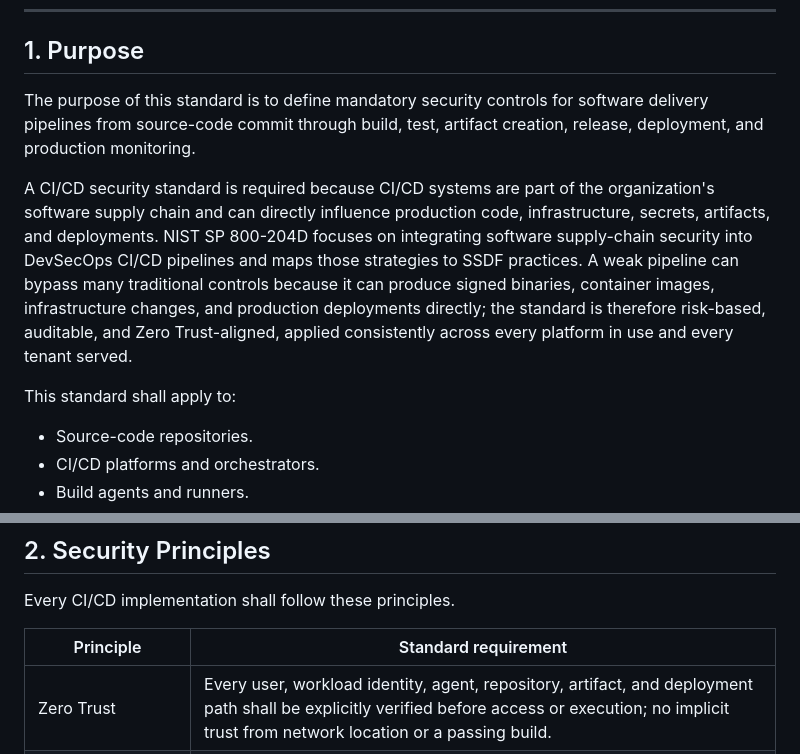
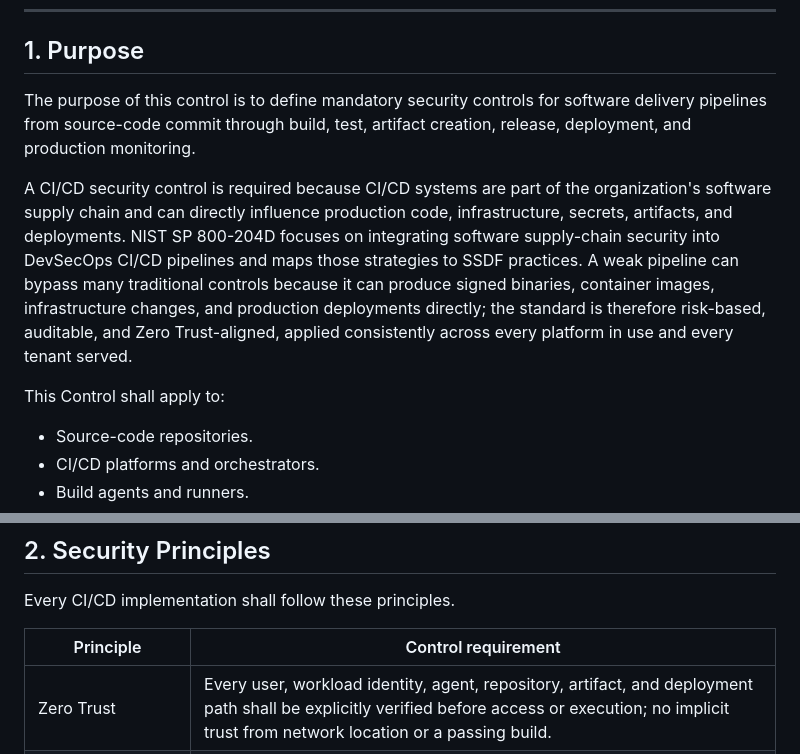
Before and after one commit to pushapshandilya-hash/IAM, a Markdown page: nav2stylecicd2.md, 2 parts joined by grey strips. GitHub-like rendering.

```diff
--- a/nav2stylecicd2.md
+++ b/nav2stylecicd2.md
@@ -8,11 +8,11 @@
 
 ## 1. Purpose
 
-The purpose of this standard is to define mandatory security controls for software delivery pipelines from source-code commit through build, test, artifact creation, release, deployment, and production monitoring.
+The purpose of this control is to define mandatory security controls for software delivery pipelines from source-code commit through build, test, artifact creation, release, deployment, and production monitoring.
 
-A CI/CD security standard is required because CI/CD systems are part of the organization's software supply chain and can directly influence production code, infrastructure, secrets, artifacts, and deployments. NIST SP 800-204D focuses on integrating software supply-chain security into DevSecOps CI/CD pipelines and maps those strategies to SSDF practices. A weak pipeline can bypass many traditional controls because it can produce signed binaries, container images, infrastructure changes, and production deployments directly; the standard is therefore risk-based, auditable, and Zero Trust-aligned, applied consistently across every platform in use and every tenant served.
+A CI/CD security control is required because CI/CD systems are part of the organization's software supply chain and can directly influence production code, infrastructure, secrets, artifacts, and deployments. NIST SP 800-204D focuses on integrating software supply-chain security into DevSecOps CI/CD pipelines and maps those strategies to SSDF practices. A weak pipeline can bypass many traditional controls because it can produce signed binaries, container images, infrastructure changes, and production deployments directly; the standard is therefore risk-based, auditable, and Zero Trust-aligned, applied consistently across every platform in use and every tenant served.
 
-This standard shall apply to:
+This Control shall apply to:
 
 - Source-code repositories.
 - CI/CD platforms and orchestrators.
@@ -34,7 +34,7 @@ Out of scope (governed elsewhere): developer endpoint security; application/mode
 
 Every CI/CD implementation shall follow these principles.
 
-| Principle | Standard requirement |
+| Principle | Control requirement |
 |---|---|
 | Zero Trust | Every user, workload identity, agent, repository, artifact, and deployment path shall be explicitly verified before access or execution; no implicit trust from network location or a passing build. |
 | Least Privilege | Pipeline identities, service connections, repositories, and deployment roles shall hold only the permissions required for the specific job, time-bound where possible. |
```
